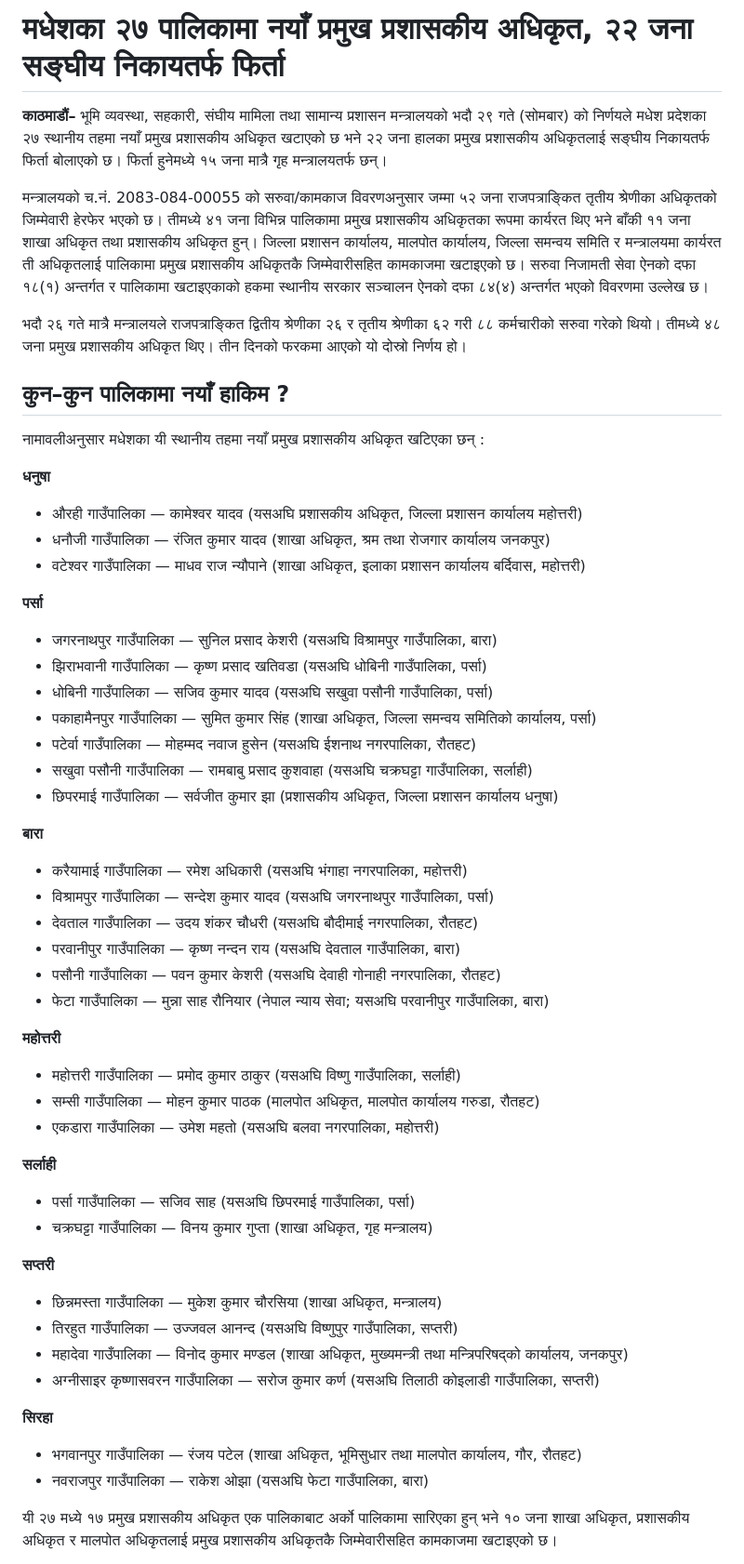
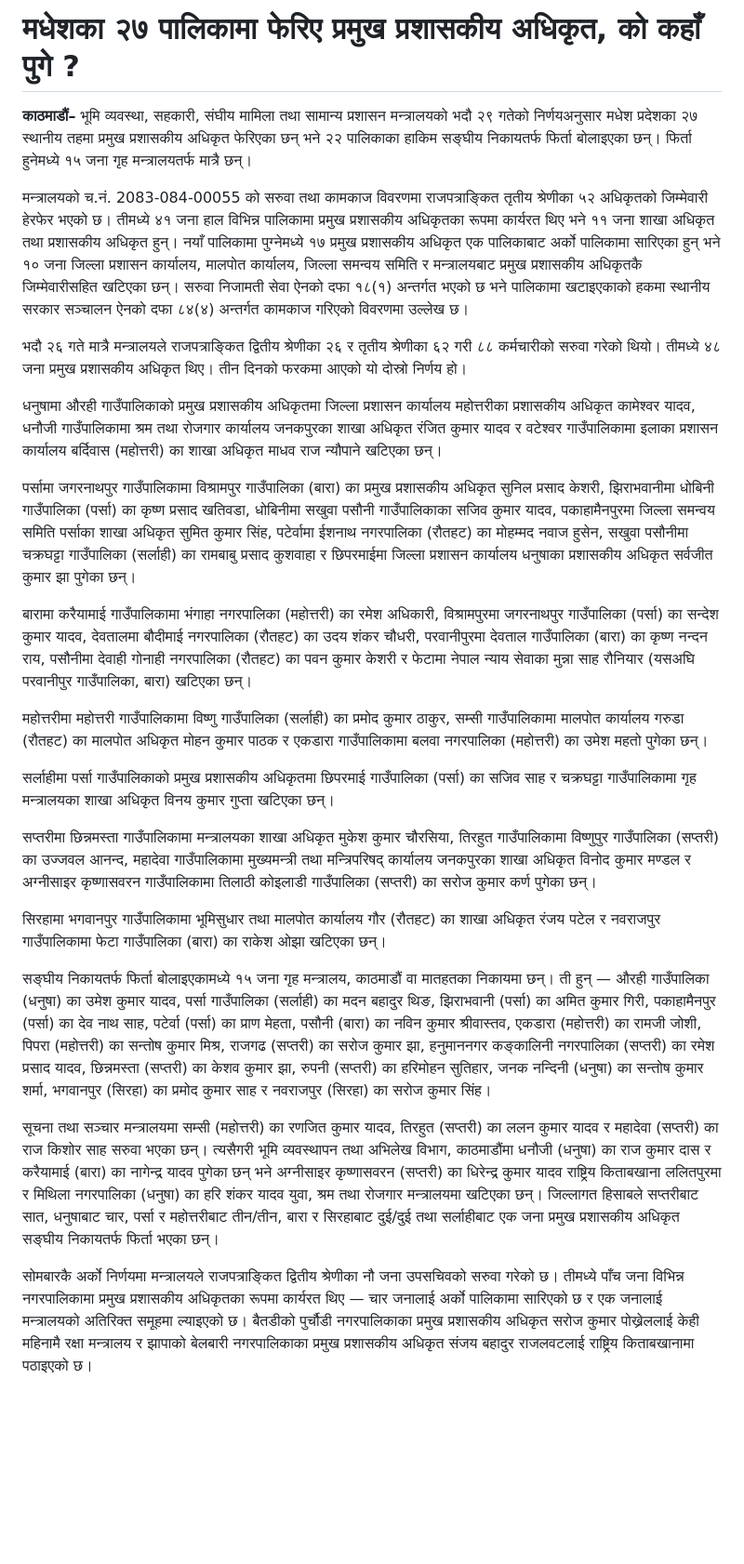
Before and after one commit to palikalivenewsdot/Palika, a Markdown page: content/news/2083-05-29-mofaga-saruwa-madhesh.md, the part around one of its changes. Shown at 93% size. Drawn GitHub-style; blank space fills up the shorter version.

```diff
--- a/content/news/2083-05-29-mofaga-saruwa-madhesh.md
+++ b/content/news/2083-05-29-mofaga-saruwa-madhesh.md
@@ -1,55 +1,28 @@
-# मधेशका २७ पालिकामा नयाँ प्रमुख प्रशासकीय अधिकृत, २२ जना सङ्घीय निकायतर्फ फिर्ता
+# मधेशका २७ पालिकामा फेरिए प्रमुख प्रशासकीय अधिकृत, को कहाँ पुगे ?
 
-**काठमाडौं–** भूमि व्यवस्था, सहकारी, संघीय मामिला तथा सामान्य प्रशासन मन्त्रालयको भदौ २९ गते (सोमबार) को निर्णयले मधेश प्रदेशका २७ स्थानीय तहमा नयाँ प्रमुख प्रशासकीय अधिकृत खटाएको छ भने २२ जना हालका प्रमुख प्रशासकीय अधिकृतलाई सङ्घीय निकायतर्फ फिर्ता बोलाएको छ। फिर्ता हुनेमध्ये १५ जना मात्रै गृह मन्त्रालयतर्फ छन्।
+**काठमाडौं–** भूमि व्यवस्था, सहकारी, संघीय मामिला तथा सामान्य प्रशासन मन्त्रालयको भदौ २९ गतेको निर्णयअनुसार मधेश प्रदेशका २७ स्थानीय तहमा प्रमुख प्रशासकीय अधिकृत फेरिएका छन् भने २२ पालिकाका हाकिम सङ्घीय निकायतर्फ फिर्ता बोलाइएका छन्। फिर्ता हुनेमध्ये १५ जना गृह मन्त्रालयतर्फ मात्रै छन्।
 
-मन्त्रालयको च.नं. 2083-084-00055 को सरुवा/कामकाज विवरणअनुसार जम्मा ५२ जना राजपत्राङ्कित तृतीय श्रेणीका अधिकृतको जिम्मेवारी हेरफेर भएको छ। तीमध्ये ४१ जना विभिन्न पालिकामा प्रमुख प्रशासकीय अधिकृतका रूपमा कार्यरत थिए भने बाँकी ११ जना शाखा अधिकृत तथा प्रशासकीय अधिकृत हुन्। जिल्ला प्रशासन कार्यालय, मालपोत कार्यालय, जिल्ला समन्वय समिति र मन्त्रालयमा कार्यरत ती अधिकृतलाई पालिकामा प्रमुख प्रशासकीय अधिकृतकै जिम्मेवारीसहित कामकाजमा खटाइएको छ। सरुवा निजामती सेवा ऐनको दफा १८(१) अन्तर्गत र पालिकामा खटाइएकाको हकमा स्थानीय सरकार सञ्चालन ऐनको दफा ८४(४) अन्तर्गत भएको विवरणमा उल्लेख छ।
+मन्त्रालयको च.नं. 2083-084-00055 को सरुवा तथा कामकाज विवरणमा राजपत्राङ्कित तृतीय श्रेणीका ५२ अधिकृतको जिम्मेवारी हेरफेर भएको छ। तीमध्ये ४१ जना हाल विभिन्न पालिकामा प्रमुख प्रशासकीय अधिकृतका रूपमा कार्यरत थिए भने ११ जना शाखा अधिकृत तथा प्रशासकीय अधिकृत हुन्। नयाँ पालिकामा पुग्नेमध्ये १७ प्रमुख प्रशासकीय अधिकृत एक पालिकाबाट अर्को पालिकामा सारिएका हुन् भने १० जना जिल्ला प्रशासन कार्यालय, मालपोत कार्यालय, जिल्ला समन्वय समिति र मन्त्रालयबाट प्रमुख प्रशासकीय अधिकृतकै जिम्मेवारीसहित खटिएका छन्। सरुवा निजामती सेवा ऐनको दफा १८(१) अन्तर्गत भएको छ भने पालिकामा खटाइएकाको हकमा स्थानीय सरकार सञ्चालन ऐनको दफा ८४(४) अन्तर्गत कामकाज गरिएको विवरणमा उल्लेख छ।
 
 भदौ २६ गते मात्रै मन्त्रालयले राजपत्राङ्कित द्वितीय श्रेणीका २६ र तृतीय श्रेणीका ६२ गरी ८८ कर्मचारीको सरुवा गरेको थियो। तीमध्ये ४८ जना प्रमुख प्रशासकीय अधिकृत थिए। तीन दिनको फरकमा आएको यो दोस्रो निर्णय हो।
 
-## कुन–कुन पालिकामा नयाँ हाकिम ?
+धनुषामा औरही गाउँपालिकाको प्रमुख प्रशासकीय अधिकृतमा जिल्ला प्रशासन कार्यालय महोत्तरीका प्रशासकीय अधिकृत कामेश्वर यादव, धनौजी गाउँपालिकामा श्रम तथा रोजगार कार्यालय जनकपुरका शाखा अधिकृत रंजित कुमार यादव र वटेश्वर गाउँपालिकामा इलाका प्रशासन कार्यालय बर्दिवास (महोत्तरी) का शाखा अधिकृत माधव राज न्यौपाने खटिएका छन्।
 
-नामावलीअनुसार मधेशका यी स्थानीय तहमा नयाँ प्रमुख प्रशासकीय अधिकृत खटिएका छन् :
+पर्सामा जगरनाथपुर गाउँपालिकामा विश्रामपुर गाउँपालिका (बारा) का प्रमुख प्रशासकीय अधिकृत सुनिल प्रसाद केशरी, झिराभवानीमा धोबिनी गाउँपालिका (पर्सा) का कृष्ण प्रसाद खतिवडा, धोबिनीमा सखुवा पसौनी गाउँपालिकाका सजिव कुमार यादव, पकाहामैनपुरमा जिल्ला समन्वय समिति पर्साका शाखा अधिकृत सुमित कुमार सिंह, पटेर्वामा ईशनाथ नगरपालिका (रौतहट) का मोहम्मद नवाज हुसेन, सखुवा पसौनीमा चक्रघट्टा गाउँपालिका (सर्लाही) का रामबाबु प्रसाद कुशवाहा र छिपरमाईमा जिल्ला प्रशासन कार्यालय धनुषाका प्रशासकीय अधिकृत सर्वजीत कुमार झा पुगेका छन्।
 
-**धनुषा**
-- औरही गाउँपालिका — कामेश्वर यादव (यसअघि प्रशासकीय अधिकृत, जिल्ला प्रशासन कार्यालय महोत्तरी)
-- धनौजी गाउँपालिका — रंजित कुमार यादव (शाखा अधिकृत, श्रम तथा रोजगार कार्यालय जनकपुर)
-- वटेश्वर गाउँपालिका — माधव राज न्यौपाने (शाखा अधिकृत, इलाका प्रशासन कार्यालय बर्दिवास, महोत्तरी)
+बारामा करैयामाई गाउँपालिकामा भंगाहा नगरपालिका (महोत्तरी) का रमेश अधिकारी, विश्रामपुरमा जगरनाथपुर गाउँपालिका (पर्सा) का सन्देश कुमार यादव, देवतालमा बौदीमाई नगरपालिका (रौतहट) का उदय शंकर चौधरी, परवानीपुरमा देवताल गाउँपालिका (बारा) का कृष्ण नन्दन राय, पसौनीमा देवाही गोनाही नगरपालिका (रौतहट) का पवन कुमार केशरी र फेटामा नेपाल न्याय सेवाका मुन्ना साह रौनियार (यसअघि परवानीपुर गाउँपालिका, बारा) खटिएका छन्।
 
-**पर्सा**
-- जगरनाथपुर गाउँपालिका — सुनिल प्रसाद केशरी (यसअघि विश्रामपुर गाउँपालिका, बारा)
-- झिराभवानी गाउँपालिका — कृष्ण प्रसाद खतिवडा (यसअघि धोबिनी गाउँपालिका, पर्सा)
-- धोबिनी गाउँपालिका — सजिव कुमार यादव (यसअघि सखुवा पसौनी गाउँपालिका, पर्सा)
-- पकाहामैनपुर गाउँपालिका — सुमित कुमार सिंह (शाखा अधिकृत, जिल्ला समन्वय समितिको कार्यालय, पर्सा)
-- पटेर्वा गाउँपालिका — मोहम्मद नवाज हुसेन (यसअघि ईशनाथ नगरपालिका, रौतहट)
-- सखुवा पसौनी गाउँपालिका — रामबाबु प्रसाद कुशवाहा (यसअघि चक्रघट्टा गाउँपालिका, सर्लाही)
-- छिपरमाई गाउँपालिका — सर्वजीत कुमार झा (प्रशासकीय अधिकृत, जिल्ला प्रशासन कार्यालय धनुषा)
+महोत्तरीमा महोत्तरी गाउँपालिकामा विष्णु गाउँपालिका (सर्लाही) का प्रमोद कुमार ठाकुर, सम्सी गाउँपालिकामा मालपोत कार्यालय गरुडा (रौतहट) का मालपोत अधिकृत मोहन कुमार पाठक र एकडारा गाउँपालिकामा बलवा नगरपालिका (महोत्तरी) का उमेश महतो पुगेका छन्।
 
-**बारा**
-- करैयामाई गाउँपालिका — रमेश अधिकारी (यसअघि भंगाहा नगरपालिका, महोत्तरी)
-- विश्रामपुर गाउँपालिका — सन्देश कुमार यादव (यसअघि जगरनाथपुर गाउँपालिका, पर्सा)
-- देवताल गाउँपालिका — उदय शंकर चौधरी (यसअघि बौदीमाई नगरपालिका, रौतहट)
-- परवानीपुर गाउँपालिका — कृष्ण नन्दन राय (यसअघि देवताल गाउँपालिका, बारा)
-- पसौनी गाउँपालिका — पवन कुमार केशरी (यसअघि देवाही गोनाही नगरपालिका, रौतहट)
-- फेटा गाउँपालिका — मुन्ना साह रौनियार (नेपाल न्याय सेवा; यसअघि परवानीपुर गाउँपालिका, बारा)
+सर्लाहीमा पर्सा गाउँपालिकाको प्रमुख प्रशासकीय अधिकृतमा छिपरमाई गाउँपालिका (पर्सा) का सजिव साह र चक्रघट्टा गाउँपालिकामा गृह मन्त्रालयका शाखा अधिकृत विनय कुमार गुप्ता खटिएका छन्।
 
-**महोत्तरी**
-- महोत्तरी गाउँपालिका — प्रमोद कुमार ठाकुर (यसअघि विष्णु गाउँपालिका, सर्लाही)
-- सम्सी गाउँपालिका — मोहन कुमार पाठक (मालपोत अधिकृत, मालपोत कार्यालय गरुडा, रौतहट)
-- एकडारा गाउँपालिका — उमेश महतो (यसअघि बलवा नगरपालिका, महोत्तरी)
+सप्तरीमा छिन्नमस्ता गाउँपालिकामा मन्त्रालयका शाखा अधिकृत मुकेश कुमार चौरसिया, तिरहुत गाउँपालिकामा विष्णुपुर गाउँपालिका (सप्तरी) का उज्जवल आनन्द, महादेवा गाउँपालिकामा मुख्यमन्त्री तथा मन्त्रिपरिषद् कार्यालय जनकपुरका शाखा अधिकृत विनोद कुमार मण्डल र अग्नीसाइर कृष्णासवरन गाउँपालिकामा तिलाठी कोइलाडी गाउँपालिका (सप्तरी) का सरोज कुमार कर्ण पुगेका छन्।
 
-**सर्लाही**
-- पर्सा गाउँपालिका — सजिव साह (यसअघि छिपरमाई गाउँपालिका, पर्सा)
-- चक्रघट्टा गाउँपालिका — विनय कुमार गुप्ता (शाखा अधिकृत, गृह मन्त्रालय)
+सिरहामा भगवानपुर गाउँपालिकामा भूमिसुधार तथा मालपोत कार्यालय गौर (रौतहट) का शाखा अधिकृत रंजय पटेल र नवराजपुर गाउँपालिकामा फेटा गाउँपालिका (बारा) का राकेश ओझा खटिएका छन्।
 
-**सप्तरी**
-- छिन्नमस्ता गाउँपालिका — मुकेश कुमार चौरसिया (शाखा अधिकृत, मन्त्रालय)
-- तिरहुत गाउँपालिका — उज्जवल आनन्द (यसअघि विष्णुपुर गाउँपालिका, सप्तरी)
-- महादेवा गाउँपालिका — विनोद कुमार मण्डल (शाखा अधिकृत, मुख्यमन्त्री तथा मन्त्रिपरिषद्को कार्यालय, जनकपुर)
-- अग्नीसाइर कृष्णासवरन गाउँपालिका — सरोज कुमार कर्ण (यसअघि तिलाठी कोइलाडी गाउँपालिका, सप्तरी)
+सङ्घीय निकायतर्फ फिर्ता बोलाइएकामध्ये १५ जना गृह मन्त्रालय, काठमाडौं वा मातहतका निकायमा छन्। ती हुन् — औरही गाउँपालिका (धनुषा) का उमेश कुमार यादव, पर्सा गाउँपालिका (सर्लाही) का मदन बहादुर थिङ, झिराभवानी (पर्सा) का अमित कुमार गिरी, पकाहामैनपुर (पर्सा) का देव नाथ साह, पटेर्वा (पर्सा) का प्राण मेहता, पसौनी (बारा) का नविन कुमार श्रीवास्तव, एकडारा (महोत्तरी) का रामजी जोशी, पिपरा (महोत्तरी) का सन्तोष कुमार मिश्र, राजगढ (सप्तरी) का सरोज कुमार झा, हनुमाननगर कङ्कालिनी नगरपालिका (सप्तरी) का रमेश प्रसाद यादव, छिन्नमस्ता (सप्तरी) का केशव कुमार झा, रुपनी (सप्तरी) का हरिमोहन सुतिहार, जनक नन्दिनी (धनुषा) का सन्तोष कुमार शर्मा, भगवानपुर (सिरहा) का प्रमोद कुमार साह र नवराजपुर (सिरहा) का सरोज कुमार सिंह।
 
-**सिरहा**
-- भगवानपुर गाउँपालिका — रंजय पटेल (शाखा अधिकृत, भूमिसुधार तथा मालपोत कार्यालय, गौर, रौतहट)
-- नवराजपुर गाउँपालिका — राकेश ओझा (यसअघि फेटा गाउँपालिका, बारा)
+सूचना तथा सञ्चार मन्त्रालयमा सम्सी (महोत्तरी) का रणजित कुमार यादव, तिरहुत (सप्तरी) का ललन कुमार यादव र महादेवा (सप्तरी) का राज किशोर साह सरुवा भएका छन्। त्यसैगरी भूमि व्यवस्थापन तथा अभिलेख विभाग, काठमाडौंमा धनौजी (धनुषा) का राज कुमार दास र करैयामाई (बारा) का नागेन्द्र यादव पुगेका छन् भने अग्नीसाइर कृष्णासवरन (सप्तरी) का धिरेन्द्र कुमार यादव राष्ट्रिय किताबखाना ललितपुरमा र मिथिला नगरपालिका (धनुषा) का हरि शंकर यादव युवा, श्रम तथा रोजगार मन्त्रालयमा खटिएका छन्। जिल्लागत हिसाबले सप्तरीबाट सात, धनुषाबाट चार, पर्सा र महोत्तरीबाट तीन/तीन, बारा र सिरहाबाट दुई/दुई तथा सर्लाहीबाट एक जना प्रमुख प्रशासकीय अधिकृत सङ्घीय निकायतर्फ फिर्ता भएका छन्।
 
-यी २७ मध्ये १७ प्रमुख प्रशासकीय अधिकृत एक पालिकाबाट अर्को पालिकामा सारिएका हुन् भने १० जना शाखा अधिकृत, प्रशासकीय अधिकृत र मालपोत अधिकृतलाई प्रमुख प्रशासकीय अधिकृतकै जिम्मेवारीसहित कामकाजमा खटाइएको छ।
+सोमबारकै अर्को निर्णयमा मन्त्रालयले राजपत्राङ्कित द्वितीय श्रेणीका नौ जना उपसचिवको सरुवा गरेको छ। तीमध्ये पाँच जना विभिन्न नगरपालिकामा प्रमुख प्रशासकीय अधिकृतका रूपमा कार्यरत थिए — चार जनालाई अर्को पालिकामा सारिएको छ र एक जनालाई मन्त्रालयको अतिरिक्त समूहमा ल्याइएको छ। बैतडीको पुर्चौडी नगरपालिकाका प्रमुख प्रशासकीय अधिकृत सरोज कुमार पोख्रेललाई केही महिनामै रक्षा मन्त्रालय र झापाको बेलबारी नगरपालिकाका प्रमुख प्रशासकीय अधिकृत संजय बहादुर राजलवटलाई राष्ट्रिय किताबखानामा पठाइएको छ।
 
```
Also changed, not shown: other parts of content/news/2083-05-29-mofaga-saruwa-madhesh.md (+3 -57 lines).
